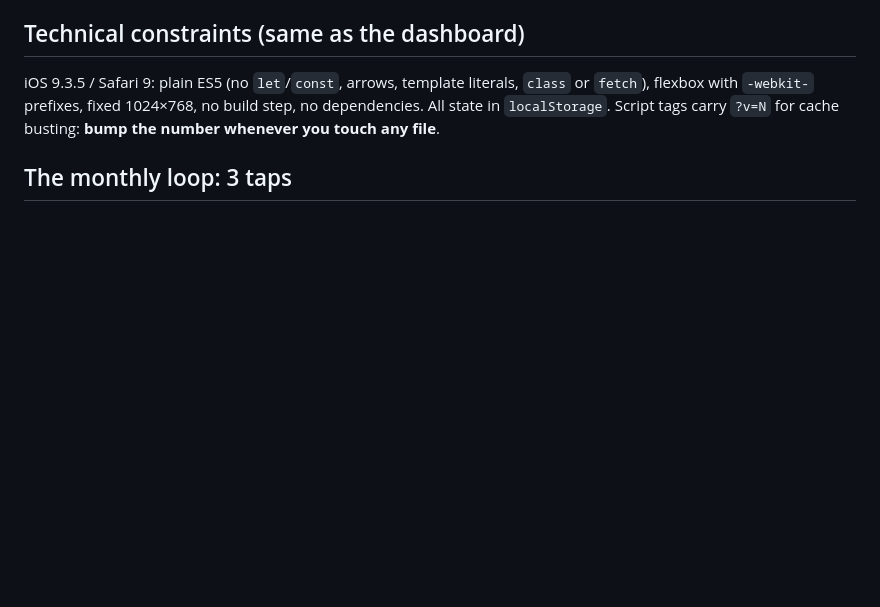
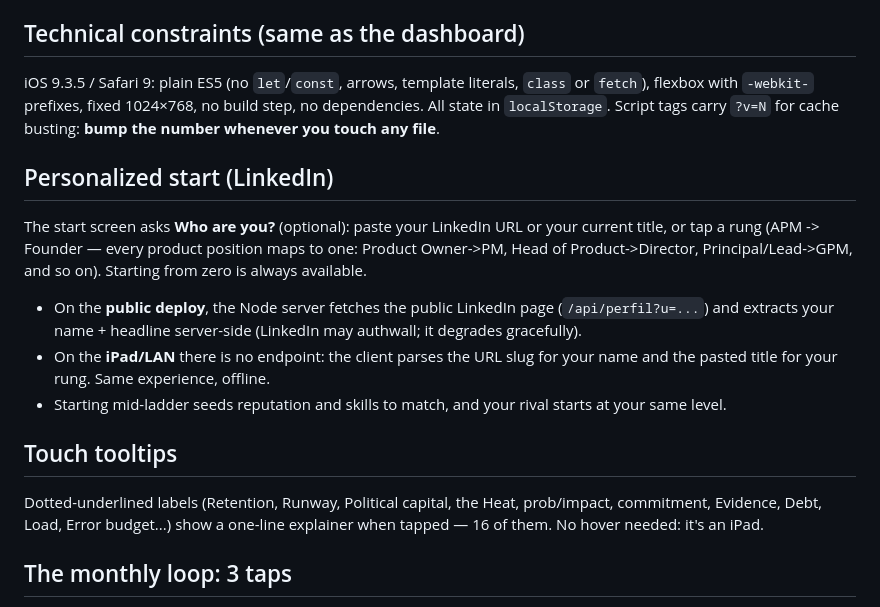
Before and after one commit to lucasmayorca/fundadores, a Markdown page: README.md, the part around the change. Rendered like a GitHub page; blank space fills up the shorter version.

Commit message:
README: personalized LinkedIn start + touch tooltips
Co-Authored-By: Claude Fable 5 <noreply@anthropic.com>

```diff
--- a/README.md
+++ b/README.md
@@ -45,6 +45,27 @@ literals, `class` or `fetch`), flexbox with `-webkit-` prefixes, fixed
 1024×768, no build step, no dependencies. All state in `localStorage`.
 Script tags carry `?v=N` for cache busting: **bump the number whenever
 you touch any file**.
+
+## Personalized start (LinkedIn)
+
+The start screen asks **Who are you?** (optional): paste your LinkedIn URL or
+your current title, or tap a rung (APM -> Founder — every product position
+maps to one: Product Owner->PM, Head of Product->Director, Principal/Lead->GPM,
+and so on). Starting from zero is always available.
+
+- On the **public deploy**, the Node server fetches the public LinkedIn page
+  (`/api/perfil?u=...`) and extracts your name + headline server-side
+  (LinkedIn may authwall; it degrades gracefully).
+- On the **iPad/LAN** there is no endpoint: the client parses the URL slug
+  for your name and the pasted title for your rung. Same experience, offline.
+- Starting mid-ladder seeds reputation and skills to match, and your rival
+  starts at your same level.
+
+## Touch tooltips
+
+Dotted-underlined labels (Retention, Runway, Political capital, the Heat,
+prob/impact, commitment, Evidence, Debt, Load, Error budget...) show a
+one-line explainer when tapped — 16 of them. No hover needed: it's an iPad.
 
 ## The monthly loop: 3 taps
 
```
